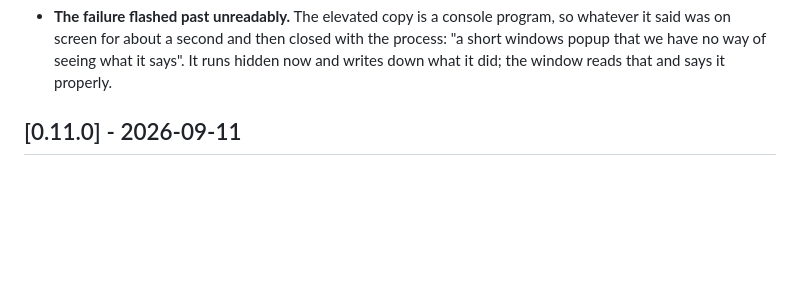
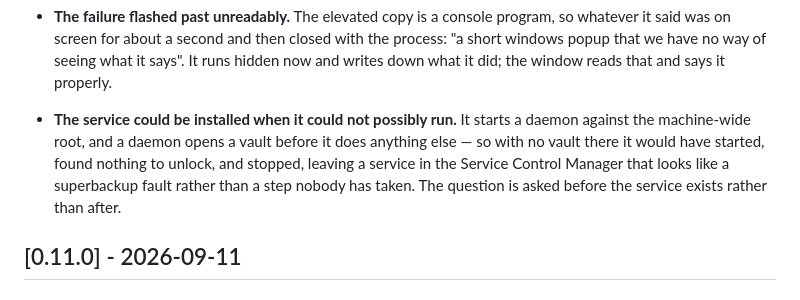
Before and after one commit to andreaswiren/superbackup, a Markdown page: CHANGELOG.md, the part around the change. Drawn GitHub-style; blank space fills up the shorter version.

Commit message:
The changelog entry for the service guard
Co-Authored-By: Claude Opus 5 <noreply@anthropic.com>

```diff
--- a/CHANGELOG.md
+++ b/CHANGELOG.md
@@ -50,6 +50,13 @@ Nothing yet.
   with the process: "a short windows popup that we have no way of seeing what
   it says". It runs hidden now and writes down what it did; the window reads
   that and says it properly.
+
+- **The service could be installed when it could not possibly run.** It starts
+  a daemon against the machine-wide root, and a daemon opens a vault before it
+  does anything else — so with no vault there it would have started, found
+  nothing to unlock, and stopped, leaving a service in the Service Control
+  Manager that looks like a superbackup fault rather than a step nobody has
+  taken. The question is asked before the service exists rather than after.
 
 
 ## [0.11.0] - 2026-09-11
```
